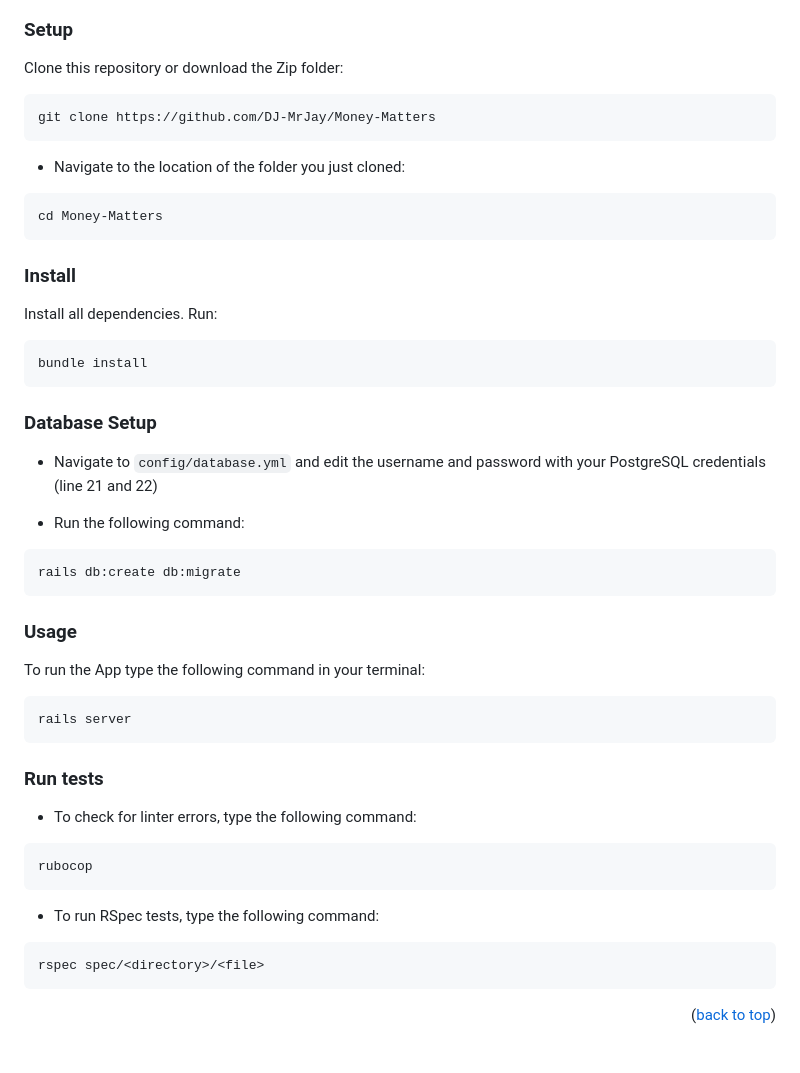
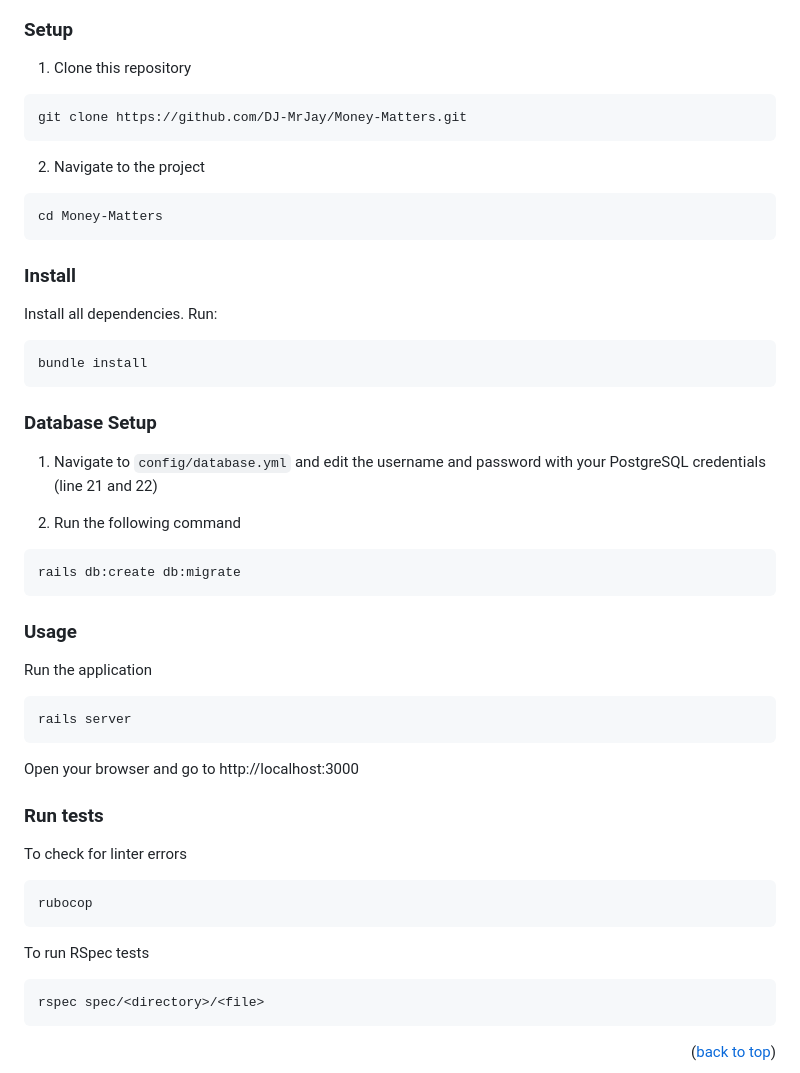
Before and after one commit to DJ-MrJay/Money-Matters, a Markdown page: README.md, the part around the change. Drawn GitHub-style; blank space fills up the shorter version.

````diff
--- a/README.md
+++ b/README.md
@@ -77,13 +77,13 @@ In order to run this project you need the following installed on your computer:
 
 ### Setup
 
-Clone this repository or download the Zip folder:
+1. Clone this repository
 
 ```
-git clone https://github.com/DJ-MrJay/Money-Matters
+git clone https://github.com/DJ-MrJay/Money-Matters.git
 ```
 
-- Navigate to the location of the folder you just cloned:
+2. Navigate to the project
 
 ```
 cd Money-Matters
@@ -98,30 +98,32 @@ bundle install
 ```
 ### Database Setup
 
-- Navigate to `config/database.yml` and edit the username and password with your PostgreSQL credentials (line 21 and 22)
+1. Navigate to `config/database.yml` and edit the username and password with your PostgreSQL credentials (line 21 and 22)
 
-- Run the following command:
+2. Run the following command
 ```
 rails db:create db:migrate
 ```
 
 ### Usage
 
-To run the App type the following command in your terminal:
+Run the application
 
 ```
 rails server
 ```
 
+Open your browser and go to http://localhost:3000
+
 ### Run tests
 
-- To check for linter errors, type the following command:
+To check for linter errors
 
 ```
 rubocop
 ```
 
-- To run RSpec tests, type the following command:
+To run RSpec tests
 
 ```
 rspec spec/<directory>/<file>
````
